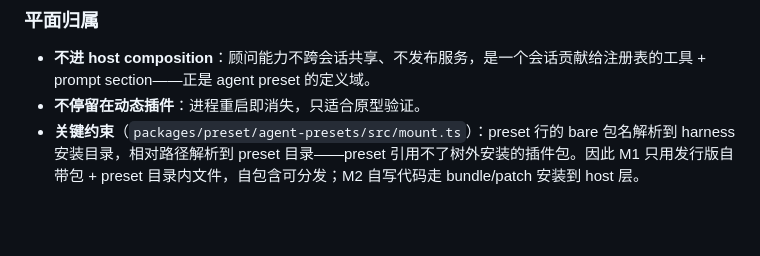
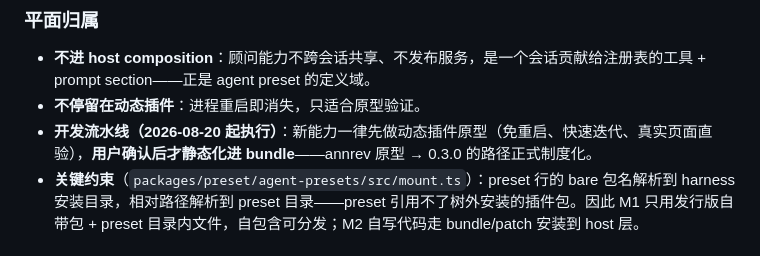
Before and after one commit to higekibaka/dsh-ciel, a Markdown page: docs/design.md, the part around the change. GitHub-like rendering; blank space fills up the shorter version.

Commit message:
docs: dynamic-first development pipeline + ② parse rate verified live (5/5 items, 0 issues)

```diff
--- a/docs/design.md
+++ b/docs/design.md
@@ -82,6 +82,7 @@
 
 - **不进 host composition**：顾问能力不跨会话共享、不发布服务，是一个会话贡献给注册表的工具 + prompt section——正是 agent preset 的定义域。
 - **不停留在动态插件**：进程重启即消失，只适合原型验证。
+- **开发流水线（2026-08-20 起执行）**：新能力一律先做动态插件原型（免重启、快速迭代、真实页面直验），**用户确认后才静态化进 bundle**——annrev 原型 → 0.3.0 的路径正式制度化。
 - **关键约束**（`packages/preset/agent-presets/src/mount.ts`）：preset 行的 bare 包名解析到 harness 安装目录，相对路径解析到 preset 目录——preset 引用不了树外安装的插件包。因此 M1 只用发行版自带包 + preset 目录内文件，自包含可分发；M2 自写代码走 bundle/patch 安装到 host 层。
 
 ### M1 实现（纯组合，零安装包）
```
